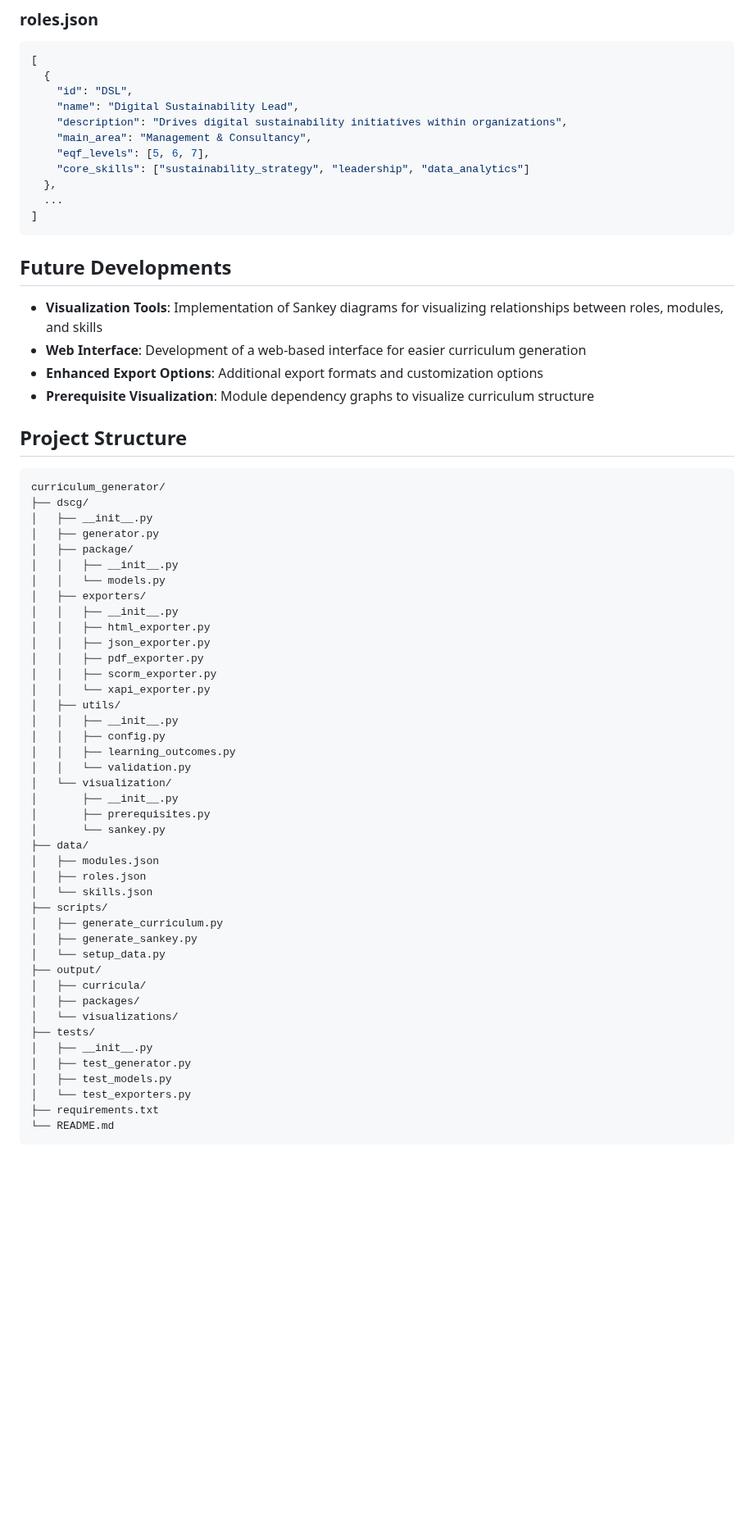
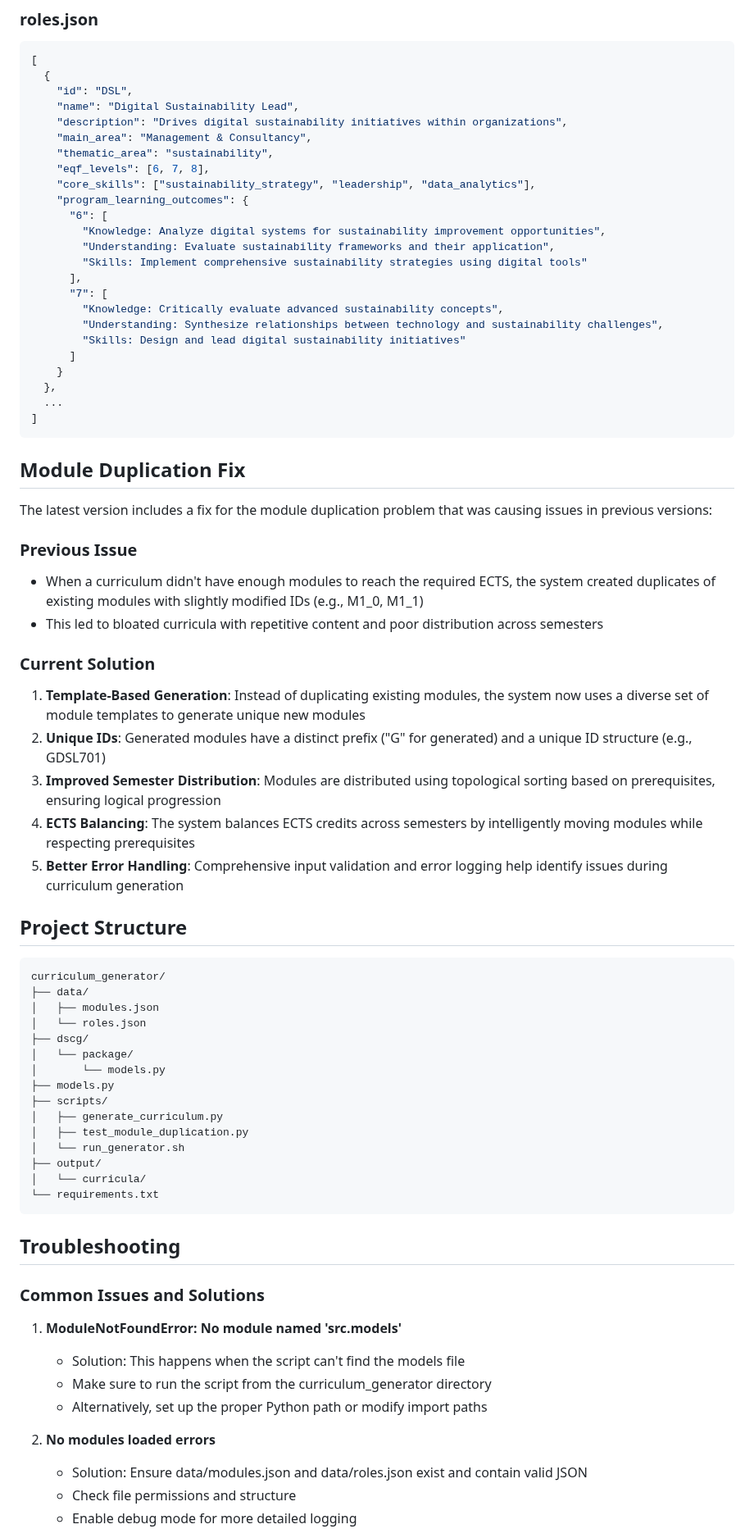
Before and after one commit to dietmarja/curriculum_generator, a Markdown page: README.md, the part around one of its changes. Shown at 82% size. GitHub-like rendering; blank space fills up the shorter version.

````diff
--- a/README.md
+++ b/README.md
@@ -165,63 +183,72 @@ The generator relies on structured JSON files:
     "name": "Digital Sustainability Lead",
     "description": "Drives digital sustainability initiatives within organizations",
     "main_area": "Management & Consultancy",
-    "eqf_levels": [5, 6, 7],
-    "core_skills": ["sustainability_strategy", "leadership", "data_analytics"]
+    "thematic_area": "sustainability",
+    "eqf_levels": [6, 7, 8],
+    "core_skills": ["sustainability_strategy", "leadership", "data_analytics"],
+    "program_learning_outcomes": {
+      "6": [
+        "Knowledge: Analyze digital systems for sustainability improvement opportunities",
+        "Understanding: Evaluate sustainability frameworks and their application",
+        "Skills: Implement comprehensive sustainability strategies using digital tools"
+      ],
+      "7": [
+        "Knowledge: Critically evaluate advanced sustainability concepts",
+        "Understanding: Synthesize relationships between technology and sustainability challenges",
+        "Skills: Design and lead digital sustainability initiatives"
+      ]
+    }
   },
   ...
 ]
 ```
 
-## Future Developments
+## Module Duplication Fix
 
-- **Visualization Tools**: Implementation of Sankey diagrams for visualizing relationships between roles, modules, and skills
-- **Web Interface**: Development of a web-based interface for easier curriculum generation
-- **Enhanced Export Options**: Additional export formats and customization options
-- **Prerequisite Visualization**: Module dependency graphs to visualize curriculum structure
+The latest version includes a fix for the module duplication problem that was causing issues in previous versions:
+
+### Previous Issue
+- When a curriculum didn't have enough modules to reach the required ECTS, the system created duplicates of existing modules with slightly modified IDs (e.g., M1_0, M1_1)
+- This led to bloated curricula with repetitive content and poor distribution across semesters
+
+### Current Solution
+1. **Template-Based Generation**: Instead of duplicating existing modules, the system now uses a diverse set of module templates to generate unique new modules
+2. **Unique IDs**: Generated modules have a distinct prefix ("G" for generated) and a unique ID structure (e.g., GDSL701)
+3. **Improved Semester Distribution**: Modules are distributed using topological sorting based on prerequisites, ensuring logical progression
+4. **ECTS Balancing**: The system balances ECTS credits across semesters by intelligently moving modules while respecting prerequisites
+5. **Better Error Handling**: Comprehensive input validation and error logging help identify issues during curriculum generation
 
 ## Project Structure
 
 ```
 curriculum_generator/
-├── dscg/
-│   ├── __init__.py
-│   ├── generator.py
-│   ├── package/
-│   │   ├── __init__.py
-│   │   └── models.py
-│   ├── exporters/
-│   │   ├── __init__.py
-│   │   ├── html_exporter.py
-│   │   ├── json_exporter.py
-│   │   ├── pdf_exporter.py
-│   │   ├── scorm_exporter.py
-│   │   └── xapi_exporter.py
-│   ├── utils/
-│   │   ├── __init__.py
-│   │   ├── config.py
-│   │   ├── learning_outcomes.py
-│   │   └── validation.py
-│   └── visualization/
-│       ├── __init__.py
-│       ├── prerequisites.py
-│       └── sankey.py
 ├── data/
 │   ├── modules.json
-│   ├── roles.json
-│   └── skills.json
+│   └── roles.json
+├── dscg/
+│   └── package/
+│       └── models.py
+├── models.py
 ├── scripts/
 │   ├── generate_curriculum.py
-│   ├── generate_sankey.py
-│   └── setup_data.py
+│   ├── test_module_duplication.py
+│   └── run_generator.sh
 ├── output/
-│   ├── curricula/
-│   ├── packages/
-│   └── visualizations/
-├── tests/
-│   ├── __init__.py
-│   ├── test_generator.py
-│   ├── test_models.py
-│   └── test_exporters.py
-├── requirements.txt
-└── README.md
+│   └── curricula/
+└── requirements.txt
 ```
+
+## Troubleshooting
+
+### Common Issues and Solutions
+
+1. **ModuleNotFoundError: No module named 'src.models'**
+   - Solution: This happens when the script can't find the models file
+   - Make sure to run the script from the curriculum_generator directory
+   - Alternatively, set up the proper Python path or modify import paths
+
+2. **No modules loaded errors**
+   - Solution: Ensure data/modules.json and data/roles.json exist and contain valid JSON
+   - Check file permissions and structure
+   - Enable debug mode for more detailed logging
+
````
Also changed, not shown: other parts of README.md (+65 -28 lines).
